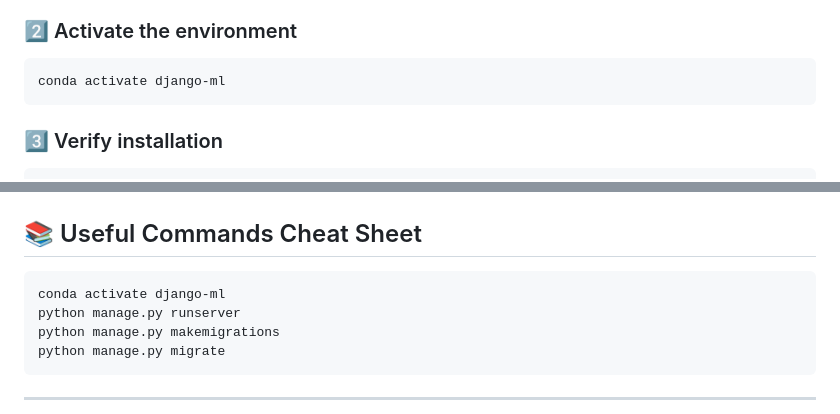
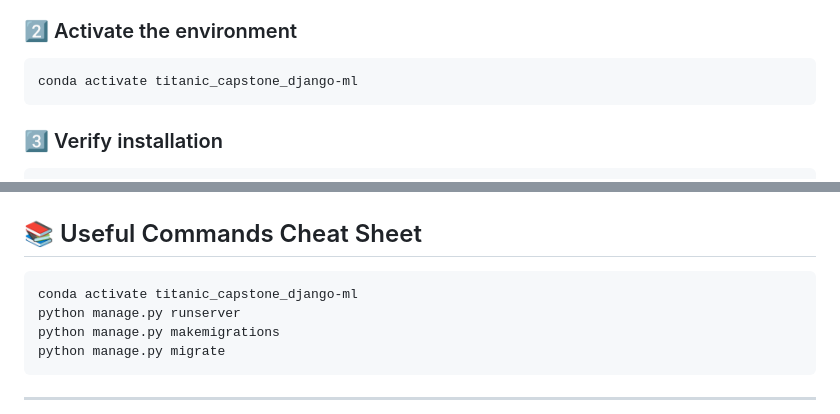
Before and after one commit to gabri3l4-execute/titanic_capstone, a Markdown page: README.md, 2 parts joined by grey strips. GitHub-like rendering.

Commit message:
Update README to reflect correct Conda environment name for activation

````diff
--- a/README.md
+++ b/README.md
@@ -72,7 +72,7 @@ This will:
 ### 2️⃣ Activate the environment
 
 ```bash
-conda activate django-ml
+conda activate titanic_capstone_django-ml
 ```
 
 ### 3️⃣ Verify installation
@@ -213,7 +213,7 @@ conda env update -f environment.yml --prune
 ## 📚 Useful Commands Cheat Sheet
 
 ```bash
-conda activate django-ml
+conda activate titanic_capstone_django-ml
 python manage.py runserver
 python manage.py makemigrations
 python manage.py migrate
````
